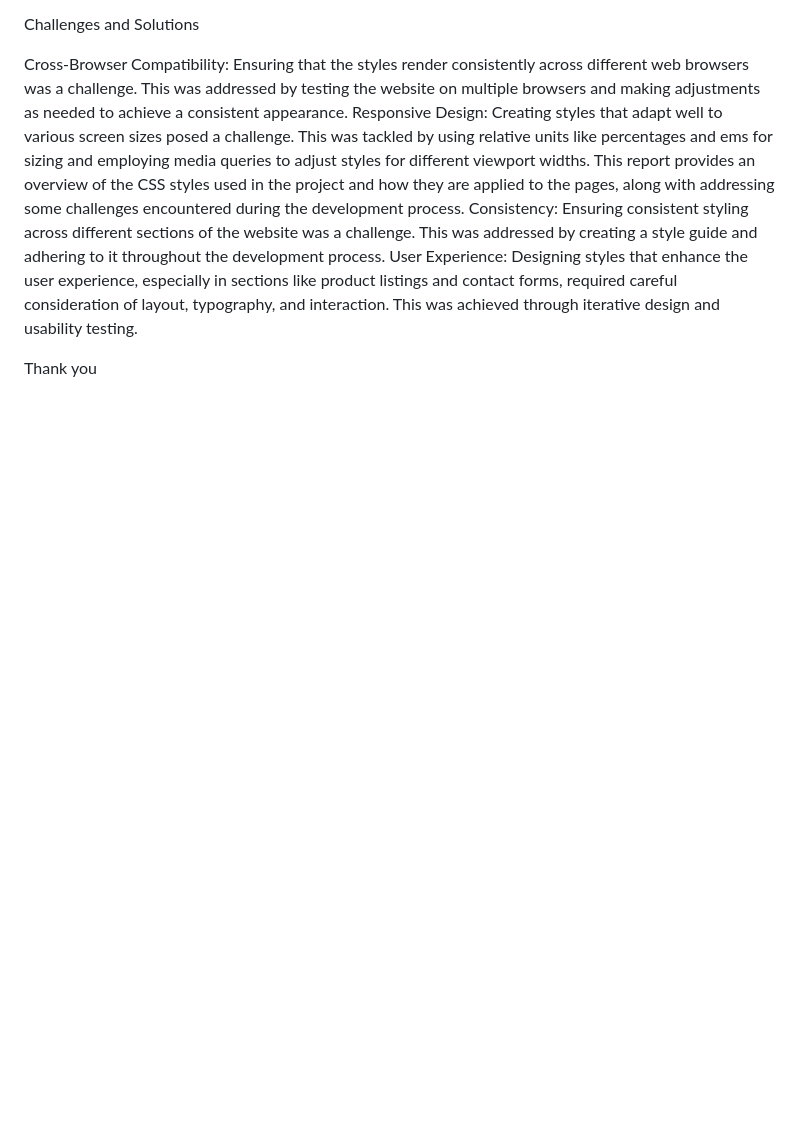
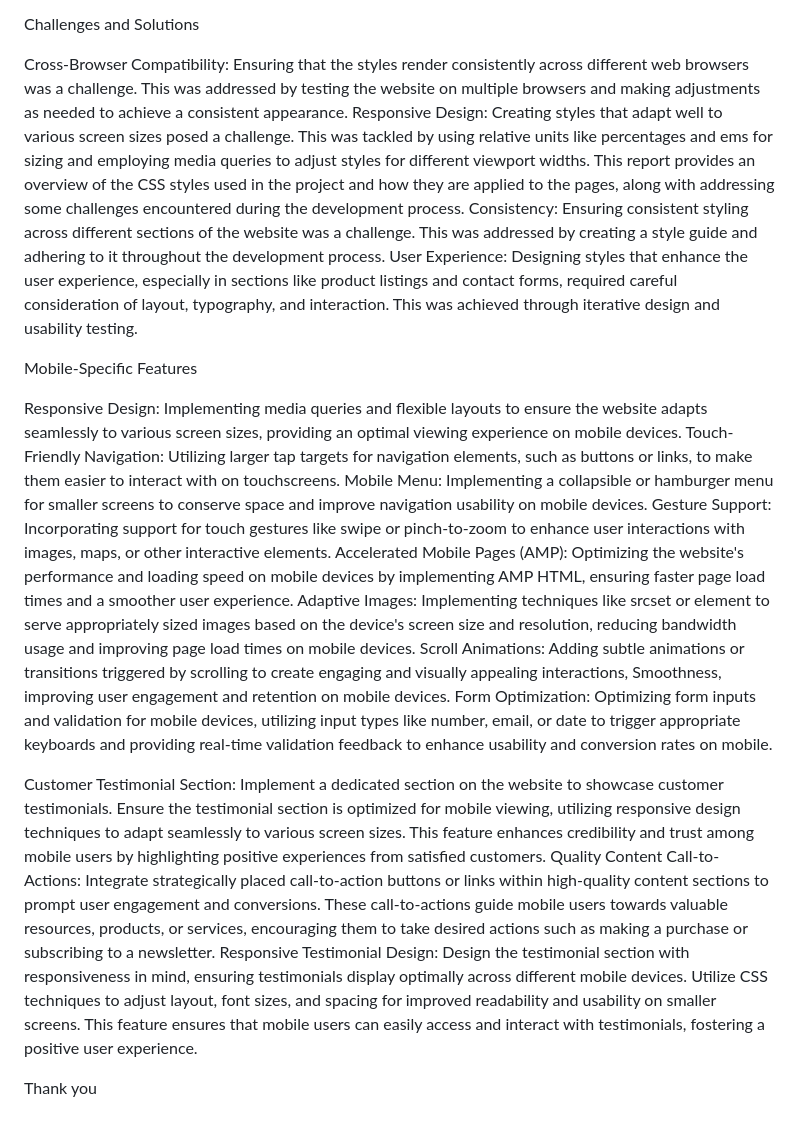
Before and after one commit to SurendraMainali98/Front_End_Final_Project, a Markdown page: README.md, the part around the change. Drawn GitHub-style; blank space fills up the shorter version.

Commit message:
Update README.md
Added mobile Specific Features

```diff
--- a/README.md
+++ b/README.md
@@ -71,6 +71,22 @@ User Experience: Designing styles that enhance the user experience, especially i
 This was achieved through iterative design and usability testing.
 
 
+Mobile-Specific Features
+
+Responsive Design: Implementing media queries and flexible layouts to ensure the website adapts seamlessly to various screen sizes, providing an optimal viewing experience on mobile devices.
+Touch-Friendly Navigation: Utilizing larger tap targets for navigation elements, such as buttons or links, to make them easier to interact with on touchscreens.
+Mobile Menu: Implementing a collapsible or hamburger menu for smaller screens to conserve space and improve navigation usability on mobile devices.
+Gesture Support: Incorporating support for touch gestures like swipe or pinch-to-zoom to enhance user interactions with images, maps, or other interactive elements.
+Accelerated Mobile Pages (AMP): Optimizing the website's performance and loading speed on mobile devices by implementing AMP HTML, ensuring faster page load times and a smoother user experience.
+Adaptive Images: Implementing techniques like srcset or <picture> element to serve appropriately sized images based on the device's screen size and resolution, reducing bandwidth usage and improving page load times on mobile devices.
+Scroll Animations: Adding subtle animations or transitions triggered by scrolling to create engaging and visually appealing interactions, Smoothness, improving user engagement and retention on mobile devices.
+Form Optimization: Optimizing form inputs and validation for mobile devices, utilizing input types like number, email, or date to trigger appropriate keyboards and providing real-time validation feedback to enhance usability and conversion rates on mobile.
+
+Customer Testimonial Section: Implement a dedicated section on the website to showcase customer testimonials. Ensure the testimonial section is optimized for mobile viewing, utilizing responsive design techniques to adapt seamlessly to various screen sizes. This feature enhances credibility and trust among mobile users by highlighting positive experiences from satisfied customers.
+Quality Content Call-to-Actions: Integrate strategically placed call-to-action buttons or links within high-quality content sections to prompt user engagement and conversions. These call-to-actions guide mobile users towards valuable resources, products, or services, encouraging them to take desired actions such as making a purchase or subscribing to a newsletter.
+Responsive Testimonial Design: Design the testimonial section with responsiveness in mind, ensuring testimonials display optimally across different mobile devices. Utilize CSS techniques to adjust layout, font sizes, and spacing for improved readability and usability on smaller screens. This feature ensures that mobile users can easily access and interact with testimonials, fostering a positive user experience.
+
+
 
 
 Thank you
```
